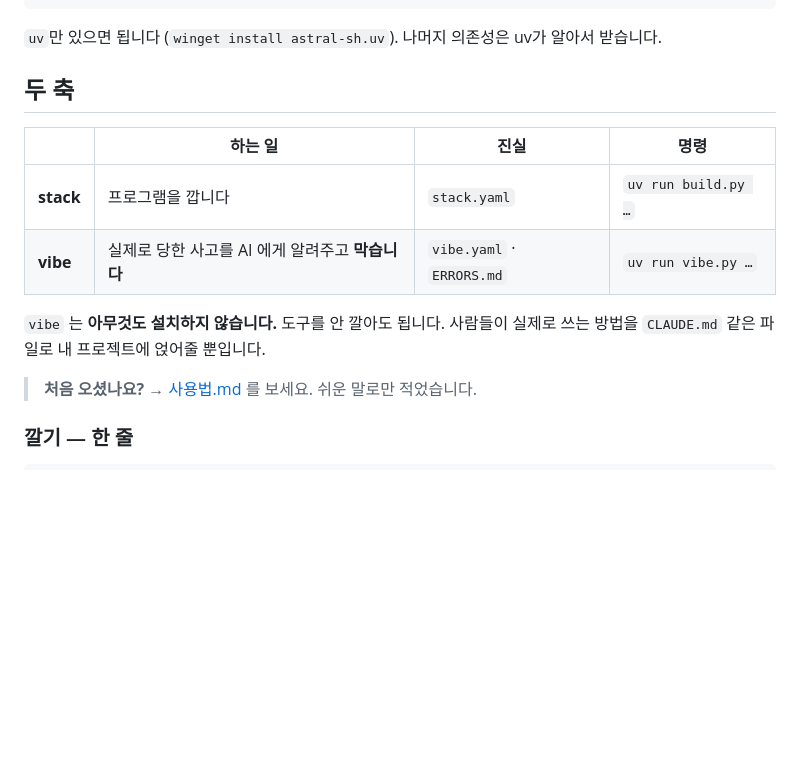
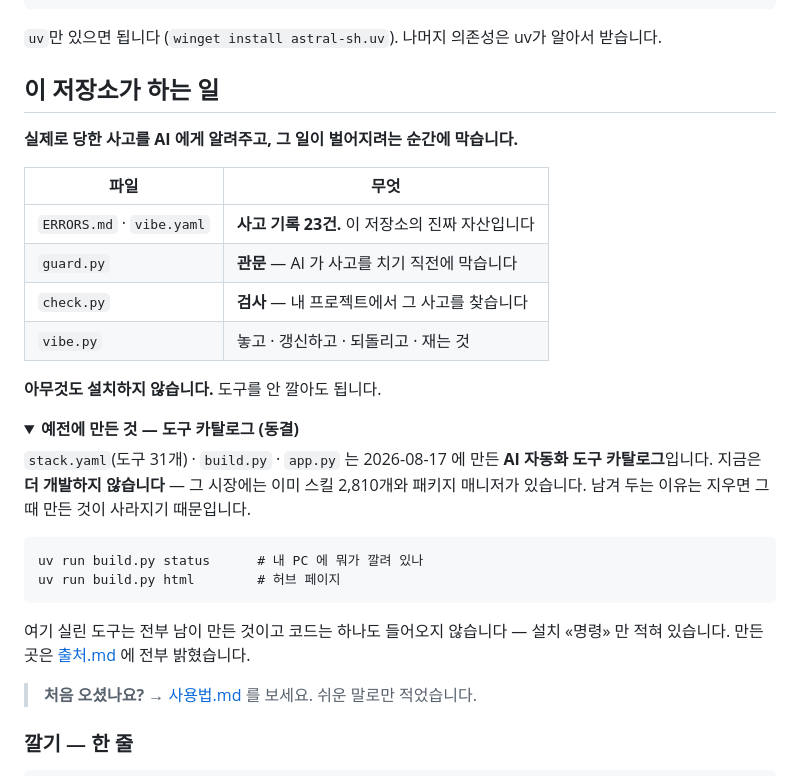
Before and after one commit to tree8727-coder/stackpack, a Markdown page: README.md, the part around the change. GitHub-like rendering; folded sections open; blank space fills up the shorter version.

Commit message:
docs: 저장소가 하는 일을 먼저, 도구 카탈로그는 접어서 뒤로
처음 온 사람이 README 를 열면 도구 카탈로그부터 나와서 이 저장소가 뭐 하는
물건인지 5초 안에 알 수 없었습니다. 순서를 뒤집었습니다.

도구 카탈로그는 지우지 않고 접어 둡니다. 동결한다고 명시하고, 왜 동결하는지
(그 시장에는 이미 스킬 2,810개와 패키지 매니저가 있음) 적었습니다.
그리고 그 도구들의 코드는 하나도 안 들어온다는 것을 그 자리에 밝혔습니다.

저장소를 쪼개는 것은 9/30 판정 뒤로 미룹니다 — 쪼개서 얻는 것은 전부
«방문자가 있을 때» 생기는데, 방문자가 생기는지가 그때 판정됩니다.

Co-Authored-By: Claude Opus 5 <noreply@anthropic.com>

```diff
--- a/README.md
+++ b/README.md
@@ -51,15 +51,33 @@ stack.yaml  ←  유일한 진실. 손으로만 편집.
 
 `uv`만 있으면 됩니다 (`winget install astral-sh.uv`). 나머지 의존성은 uv가 알아서 받습니다.
 
-## 두 축
+## 이 저장소가 하는 일
 
-| | 하는 일 | 진실 | 명령 |
-|---|---|---|---|
-| **stack** | 프로그램을 깝니다 | `stack.yaml` | `uv run build.py …` |
-| **vibe** | 실제로 당한 사고를 AI 에게 알려주고 **막습니다** | `vibe.yaml` · `ERRORS.md` | `uv run vibe.py …` |
+**실제로 당한 사고를 AI 에게 알려주고, 그 일이 벌어지려는 순간에 막습니다.**
 
-`vibe` 는 **아무것도 설치하지 않습니다.** 도구를 안 깔아도 됩니다.
-사람들이 실제로 쓰는 방법을 `CLAUDE.md` 같은 파일로 내 프로젝트에 얹어줄 뿐입니다.
+| 파일 | 무엇 |
+|---|---|
+| `ERRORS.md` · `vibe.yaml` | **사고 기록 23건.** 이 저장소의 진짜 자산입니다 |
+| `guard.py` | **관문** — AI 가 사고를 치기 직전에 막습니다 |
+| `check.py` | **검사** — 내 프로젝트에서 그 사고를 찾습니다 |
+| `vibe.py` | 놓고 · 갱신하고 · 되돌리고 · 재는 것 |
+
+**아무것도 설치하지 않습니다.** 도구를 안 깔아도 됩니다.
+
+<details>
+<summary><b>예전에 만든 것 — 도구 카탈로그 (동결)</b></summary>
+
+`stack.yaml`(도구 31개) · `build.py` · `app.py` 는 2026-08-17 에 만든 **AI 자동화 도구
+카탈로그**입니다. 지금은 **더 개발하지 않습니다** — 그 시장에는 이미 스킬 2,810개와
+패키지 매니저가 있습니다. 남겨 두는 이유는 지우면 그때 만든 것이 사라지기 때문입니다.
+
+    uv run build.py status      # 내 PC 에 뭐가 깔려 있나
+    uv run build.py html        # 허브 페이지
+
+여기 실린 도구는 전부 남이 만든 것이고 코드는 하나도 들어오지 않습니다 —
+설치 «명령» 만 적혀 있습니다. 만든 곳은 [출처.md](출처.md) 에 전부 밝혔습니다.
+
+</details>
 
 > **처음 오셨나요?** → [사용법.md](사용법.md) 를 보세요. 쉬운 말로만 적었습니다.
 
```
